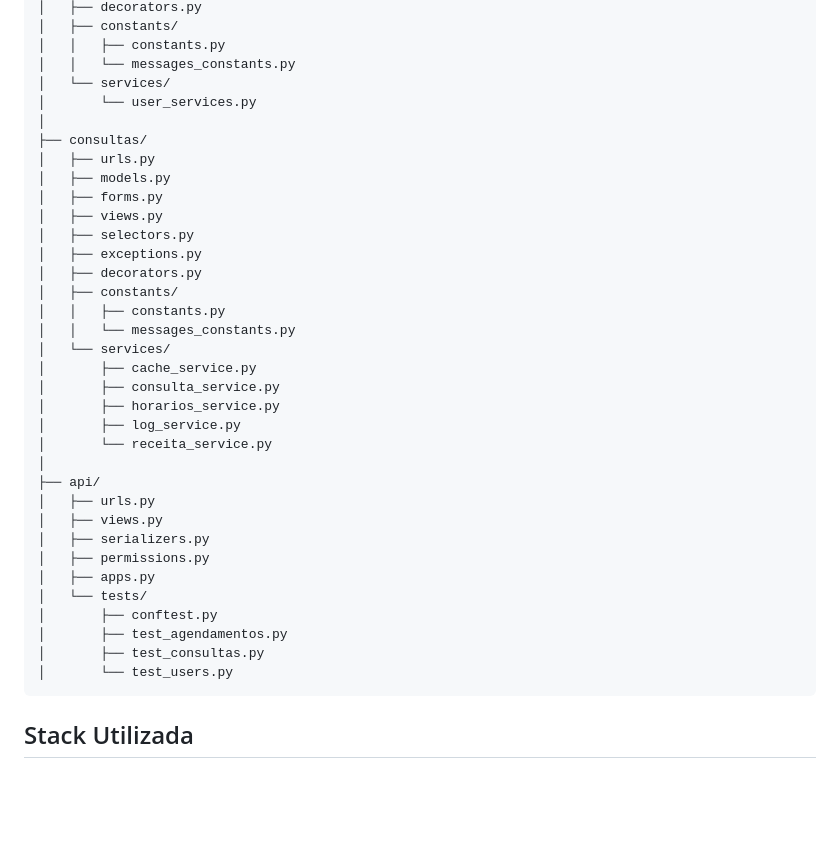
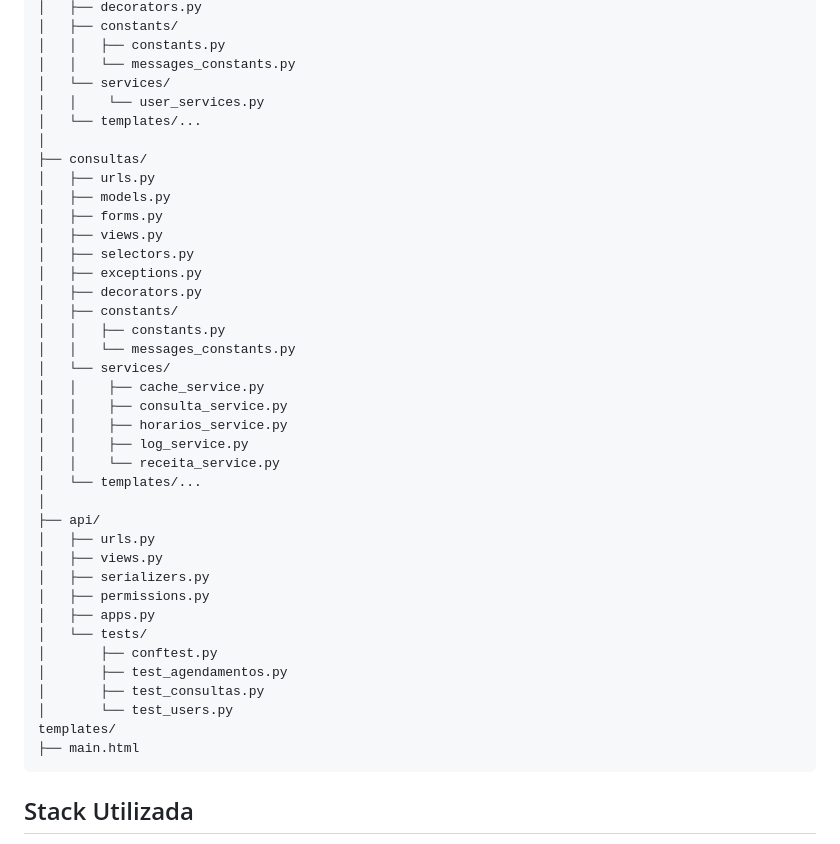
Before and after one commit to RaphaelReggiani/app_psiquiatria, a Markdown page: README.md, the part around the change. Rendered like a GitHub page; blank space fills up the shorter version.

Commit message:
Rev 23
Ajustes visual do read.me.

````diff
--- a/README.md
+++ b/README.md
@@ -40,7 +40,8 @@ gmp/
 │   │   ├── constants.py
 │   │   └── messages_constants.py
 │   └── services/
-│       └── user_services.py
+│   │    └── user_services.py
+│   └── templates/...
 │
 ├── consultas/
 │   ├── urls.py
@@ -54,11 +55,12 @@ gmp/
 │   │   ├── constants.py
 │   │   └── messages_constants.py
 │   └── services/
-│       ├── cache_service.py
-│       ├── consulta_service.py
-│       ├── horarios_service.py
-│       ├── log_service.py
-│       └── receita_service.py
+│   │    ├── cache_service.py
+│   │    ├── consulta_service.py
+│   │    ├── horarios_service.py
+│   │    ├── log_service.py
+│   │    └── receita_service.py
+│   └── templates/...
 │
 ├── api/
 │   ├── urls.py
@@ -71,6 +73,8 @@ gmp/
 │       ├── test_agendamentos.py
 │       ├── test_consultas.py
 │       └── test_users.py
+templates/
+├── main.html
 ```
 
 ## Stack Utilizada
````
